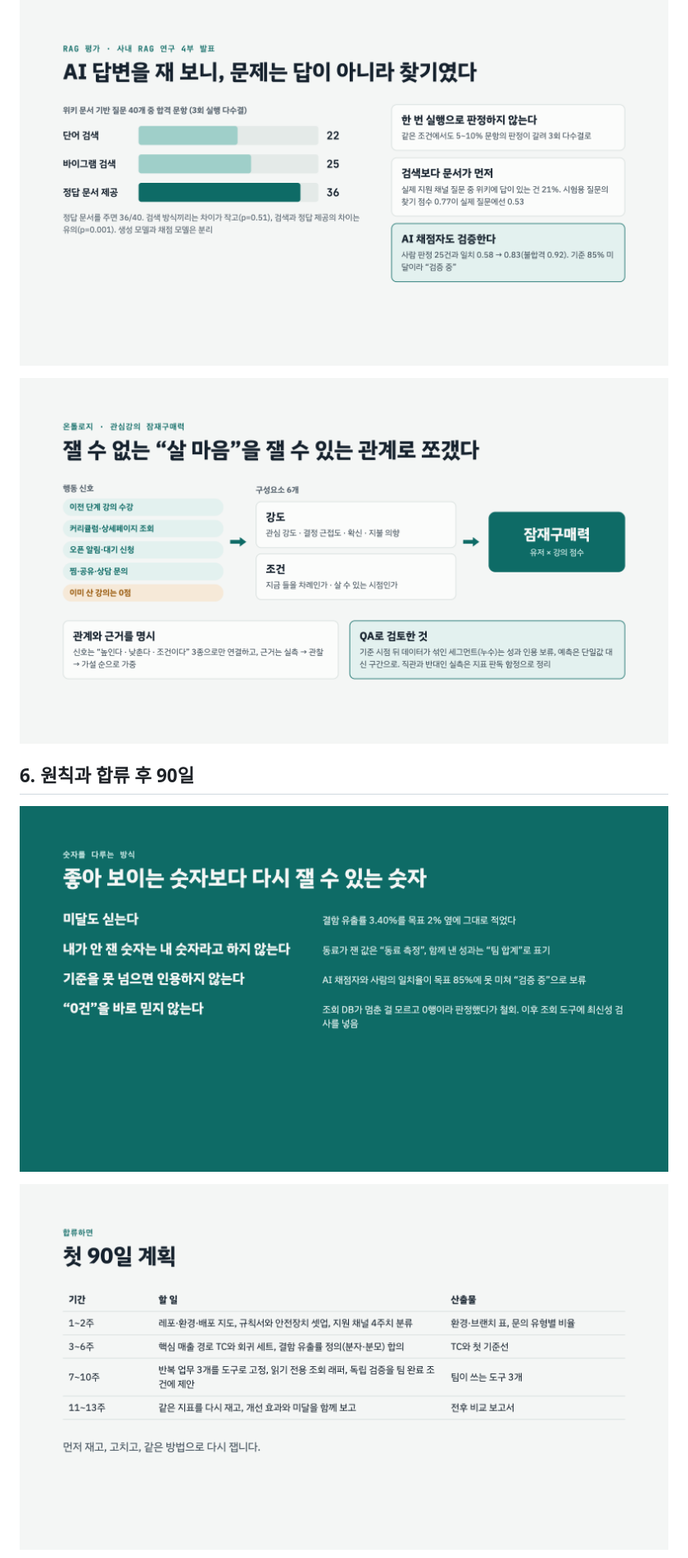
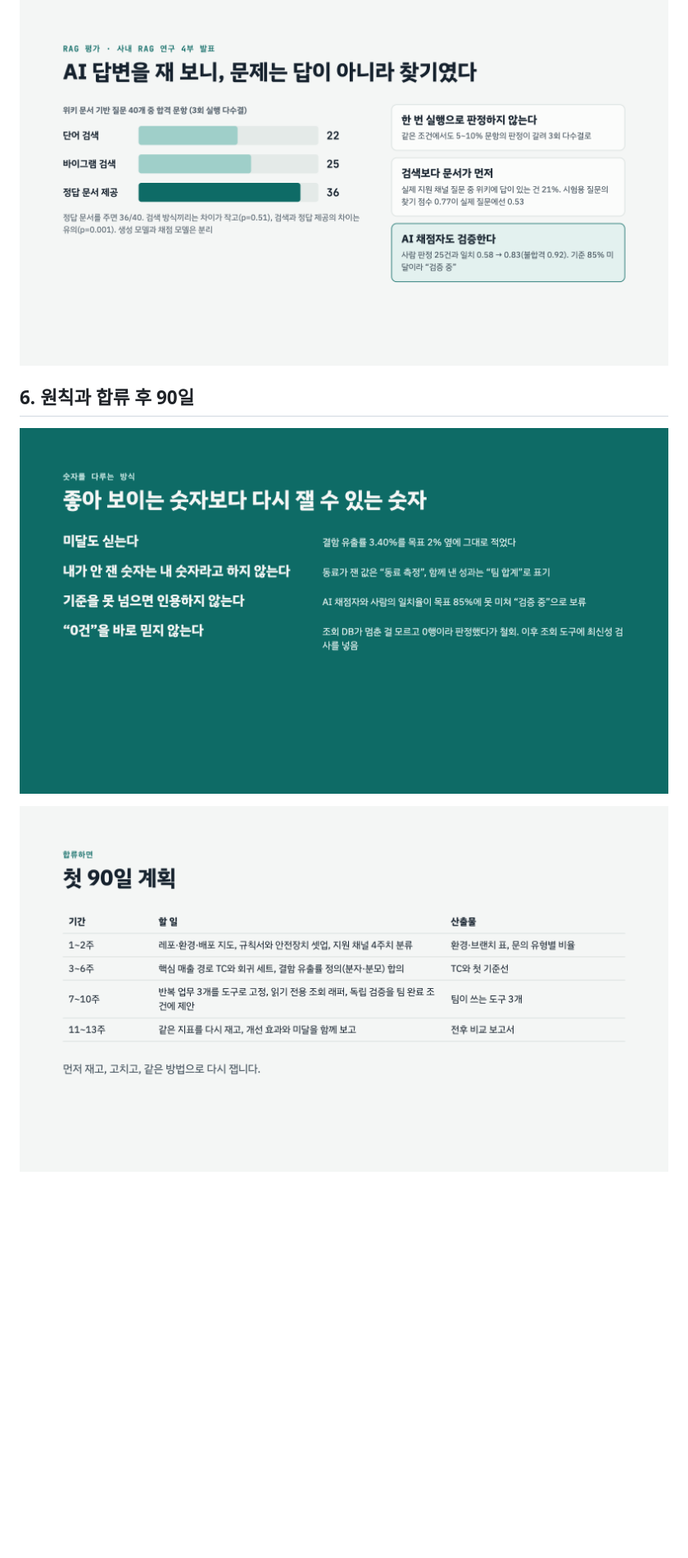
Before and after one commit to ottoohan/career-portfolio, a Markdown page: 5-presentation/README.md, the part around one of its changes. Shown at 82% size. GitHub-like rendering; pictures changed too: 5-presentation/img/slide-13.png, 5-presentation/img/slide-14.png, 5-presentation/img/slide-15.png; blank space fills up the shorter version.

Commit message:
발표 자료: 온톨로지 장을 부록으로 옮겨 본편 15장으로
Co-Authored-By: Claude Opus 5.5 <noreply@anthropic.com>

```diff
--- a/5-presentation/README.md
+++ b/5-presentation/README.md
@@ -52,11 +53,9 @@
 
 ![12. RAG 평가](img/slide-12.png)
 
-![13. 관심강의 온톨로지](img/slide-13.png)
-
 ## 6. 원칙과 합류 후 90일
 
-![14. 숫자를 다루는 방식](img/slide-14.png)
+![13. 숫자를 다루는 방식](img/slide-13.png)
 
-![15. 첫 90일 계획](img/slide-15.png)
+![14. 첫 90일 계획](img/slide-14.png)
 
```
Also changed, not shown: other parts of 5-presentation/README.md (+9 -4 lines), 3-why-me/README.md (+1 -1 lines), README.md (+2 -2 lines), 5-presentation/img/slide-01.png, 5-presentation/img/slide-16.png, 1 other file.
